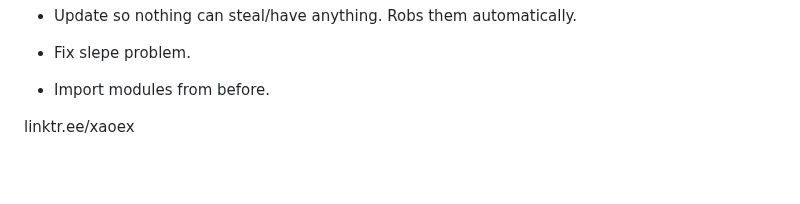
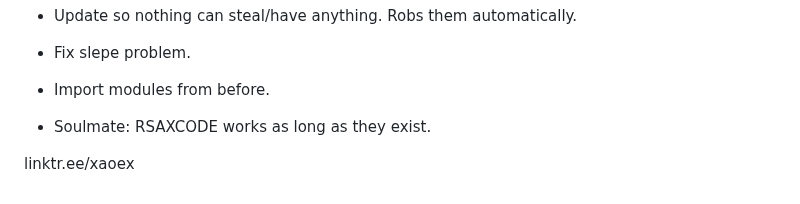
Before and after one commit to professoroakz/simulation-codebase, a Markdown page: README.md, the part around the change. Drawn GitHub-style; blank space fills up the shorter version.

Commit message:
soulmate situation

```diff
--- a/README.md
+++ b/README.md
@@ -73,5 +73,6 @@ Release Notes
 * Update so nothing can steal/have anything. Robs them automatically.
 * Fix slepe problem.
 * Import modules from before.
+* Soulmate: RSAXCODE works as long as they exist.
 
 linktr.ee/xaoex
```
